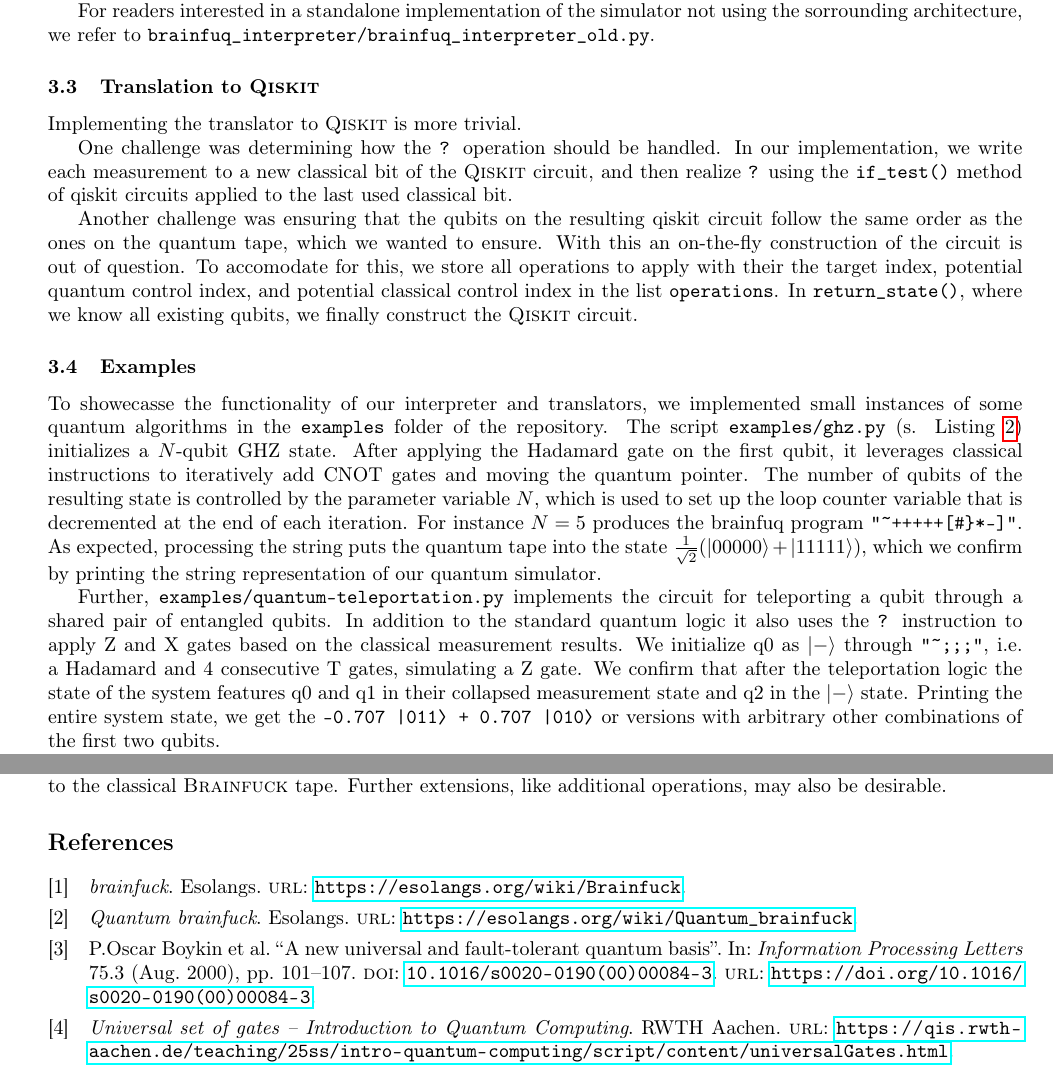
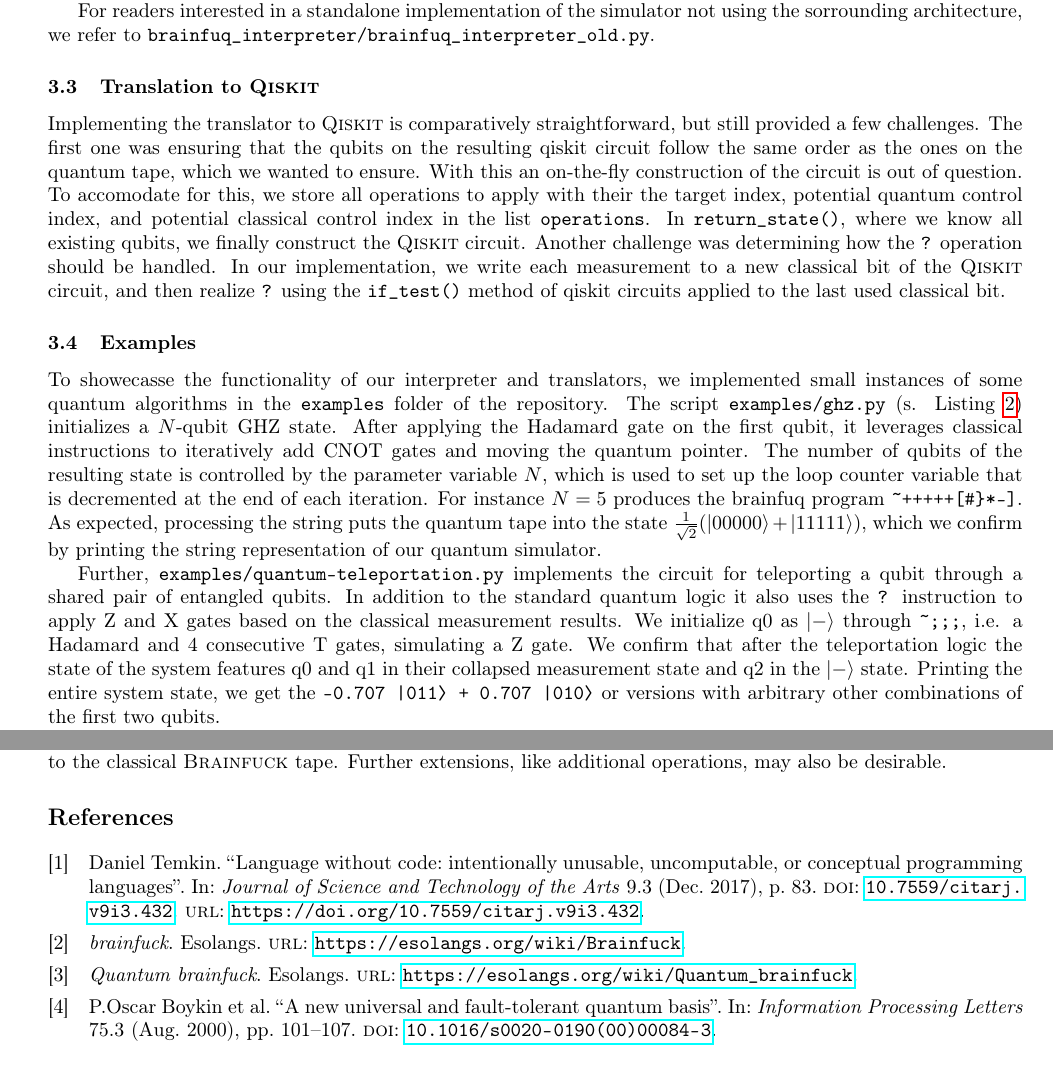
Before and after one commit to dabund24/brainfuq, a LaTeX document (paper/paper.tex, which reads paper/bibliography.bib, paper/chapters/03-approach.tex): two parts of pages 3 and 5 of 5, joined at a grey line, cut so that both start at the same text. Compiled offline with pdfLaTeX.

Commit message:
more fixes

```diff
--- a/paper/bibliography.bib
+++ b/paper/bibliography.bib
@@ -35,8 +35,5 @@
 	volume = {75},
 	year = {2000},
 	doi = {10.1016/s0020-0190(00)00084-3},
-	url = {https://doi.org/10.1016/s0020-0190(00)00084-3},
 }
 
-@misc{rwth,
-	title = {{Universal set of gates – Introduction to Quantum Computing}},
@@ -45 +42,10 @@
+	journal = {Journal of Science and Technology of the Arts},
+	month = {12},
+	number = {3},
+	pages = {83},
+	title = {{Language without code: intentionally unusable, uncomputable, or conceptual programming languages}},
+	volume = {9},
+	year = {2017},
+	doi = {10.7559/citarj.v9i3.432},
+	url = {https://doi.org/10.7559/citarj.v9i3.432},
 }
--- a/paper/chapters/03-approach.tex
+++ b/paper/chapters/03-approach.tex
@@ -102,11 +102,9 @@ For readers interested in a standalone implementation of the simulator not using
 \subsection{Translation to \qiskit{}}
 \label{sec:approach-translations}
 
-Implementing the translator to \qiskit{} is more trivial.
+Implementing the translator to \qiskit{} is comparatively straightforward, but still provided a few challenges. The first one was ensuring that the qubits on the resulting qiskit circuit follow the same order as the ones on the quantum tape, which we wanted to ensure. With this an on-the-fly construction of the circuit is out of question. To accomodate for this, we store all operations to apply with their the target index, potential quantum control index, and potential classical control index in the list \texttt{operations}. In \texttt{return\_state()}, where we know all existing qubits, we finally construct the \qiskit{} circuit.
+Another challenge was determining how the \texttt{?} operation should be handled. In our implementation, we write each measurement to a new classical bit of the \qiskit{} circuit, and then realize \texttt{?} using the \texttt{if\_test()} method of qiskit circuits applied to the last used classical bit.
 
-One challenge was determining how the \texttt{?} operation should be handled. In our implementation, we write each measurement to a new classical bit of the \qiskit{} circuit, and then realize \texttt{?} using the \texttt{if\_test()} method of qiskit circuits applied to the last used classical bit.
-
-Another challenge was ensuring that the qubits on the resulting qiskit circuit follow the same order as the ones on the quantum tape, which we wanted to ensure. With this an on-the-fly construction of the circuit is out of question. To accomodate for this, we store all operations to apply with their the target index, potential quantum control index, and potential classical control index in the list \texttt{operations}. In \texttt{return\_state()}, where we know all existing qubits, we finally construct the \qiskit{} circuit.
 
 \subsection{Examples}
 \label{sec:approach-examples}
@@ -115,12 +113,12 @@ To showecasse the functionality of our interpreter and translators, we implement
 The script \texttt{examples/ghz.py} (s. Listing \ref{lst:ghz_example}) initializes a $N$-qubit GHZ state.
 After applying the Hadamard gate on the first qubit, it leverages classical instructions to iteratively add CNOT gates and moving the quantum pointer.
 The number of qubits of the resulting state is controlled by the parameter variable $N$, which is used to set up the loop counter variable that is decremented at the end of each iteration.
-For instance $N=5$ produces the brainfuq program \texttt{"\textasciitilde +++++[\#\}*-]"}.
+For instance $N=5$ produces the brainfuq program \texttt{\textasciitilde +++++[\#\}*-]}.
 As expected, processing the string puts the quantum tape into the state $\frac{1}{\sqrt{2}} (\ket{00000} + \ket{11111})$, which we confirm by printing the string representation of our quantum simulator.
 
 Further, \texttt{examples/quantum-teleportation.py} implements the circuit for teleporting a qubit through a shared pair of entangled qubits.
 In addition to the standard quantum logic it also uses the \texttt{?} instruction to apply Z and X gates based on the classical measurement results.
-We initialize q0 as $\ket{-}$ through \texttt{"\textasciitilde ;;;"}, i.e. a Hadamard and 4 consecutive T gates, simulating a Z gate.
+We initialize q0 as $\ket{-}$ through \texttt{\textasciitilde ;;;}, i.e. a Hadamard and 4 consecutive T gates, simulating a Z gate.
 We confirm that after the teleportation logic the state of the system features q0 and q1 in their collapsed measurement state and q2 in the $\ket{-}$ state.
 Printing the entire system state, we get the \texttt{-0.707 |011⟩ + 0.707 |010⟩} or versions with arbitrary other combinations of the first two qubits.
 
```
Also changed, not shown: paper/chapters/01-intro.tex (+2 -2 lines), paper/chapters/02-background.tex (+3 -3 lines), paper/bibliography.bib (4 more changed lines), paper/chapters/03-approach.tex (4 more changed lines).
